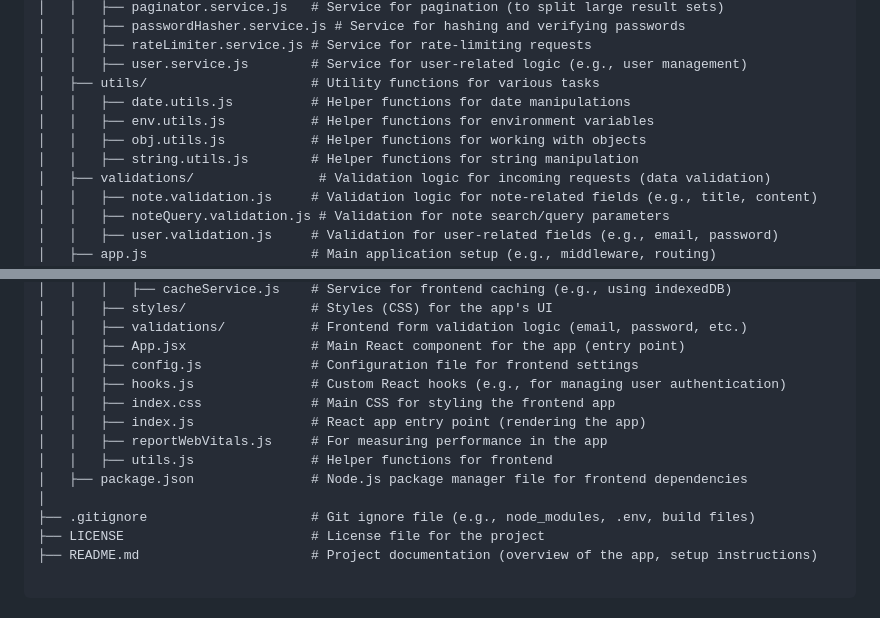
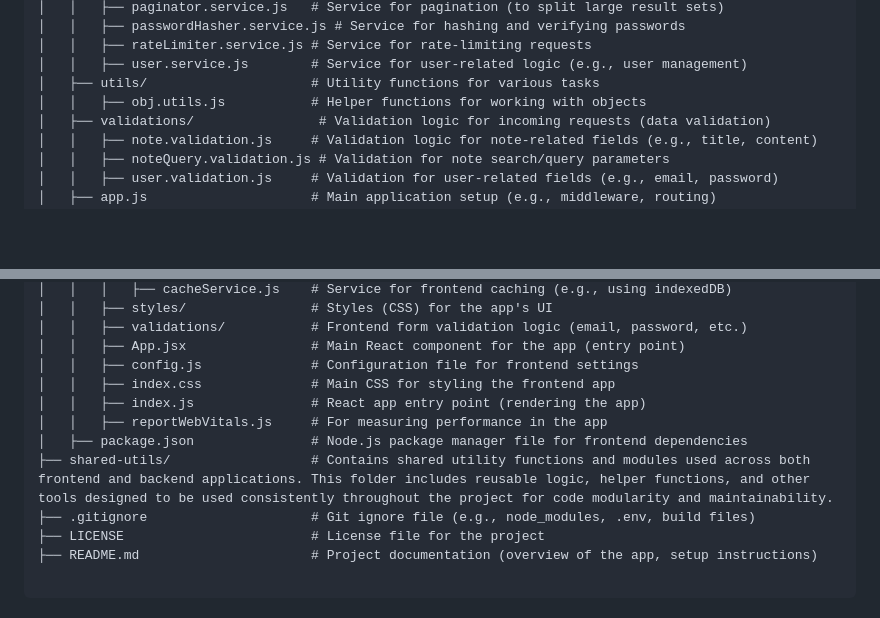
Before and after one commit to YoussefKamal098/note-verse, a Markdown page: README.md, 2 parts joined by grey strips. Drawn GitHub-style; blank space fills up the shorter version.

Commit message:
update README with description for shared-utils directory
- Added a descriptive comment for the `shared-utils` directory.
- Clarified the purpose of the `shared-utils` folder as containing shared utility functions and modules used across both frontend and backend applications.
- Highlighted the goal of improving modularity and maintainability in the project.

```diff
--- a/README.md
+++ b/README.md
@@ -177,10 +177,7 @@ notes_app/
 │   │   ├── rateLimiter.service.js # Service for rate-limiting requests
 │   │   ├── user.service.js        # Service for user-related logic (e.g., user management)
 │   ├── utils/                     # Utility functions for various tasks
-│   │   ├── date.utils.js          # Helper functions for date manipulations
-│   │   ├── env.utils.js           # Helper functions for environment variables
 │   │   ├── obj.utils.js           # Helper functions for working with objects
-│   │   ├── string.utils.js        # Helper functions for string manipulation
 │   ├── validations/                # Validation logic for incoming requests (data validation)
 │   │   ├── note.validation.js     # Validation logic for note-related fields (e.g., title, content)
 │   │   ├── noteQuery.validation.js # Validation for note search/query parameters
@@ -223,13 +220,11 @@ notes_app/
 │   │   ├── validations/           # Frontend form validation logic (email, password, etc.)
 │   │   ├── App.jsx                # Main React component for the app (entry point)
 │   │   ├── config.js              # Configuration file for frontend settings
-│   │   ├── hooks.js               # Custom React hooks (e.g., for managing user authentication)
 │   │   ├── index.css              # Main CSS for styling the frontend app
 │   │   ├── index.js               # React app entry point (rendering the app)
 │   │   ├── reportWebVitals.js     # For measuring performance in the app
-│   │   ├── utils.js               # Helper functions for frontend
 │   ├── package.json               # Node.js package manager file for frontend dependencies
-│
+├── shared-utils/                  # Contains shared utility functions and modules used across both frontend and backend applications. This folder includes reusable logic, helper functions, and other tools designed to be used consistently throughout the project for code modularity and maintainability.
 ├── .gitignore                     # Git ignore file (e.g., node_modules, .env, build files)
 ├── LICENSE                        # License file for the project
 ├── README.md                      # Project documentation (overview of the app, setup instructions)
```
